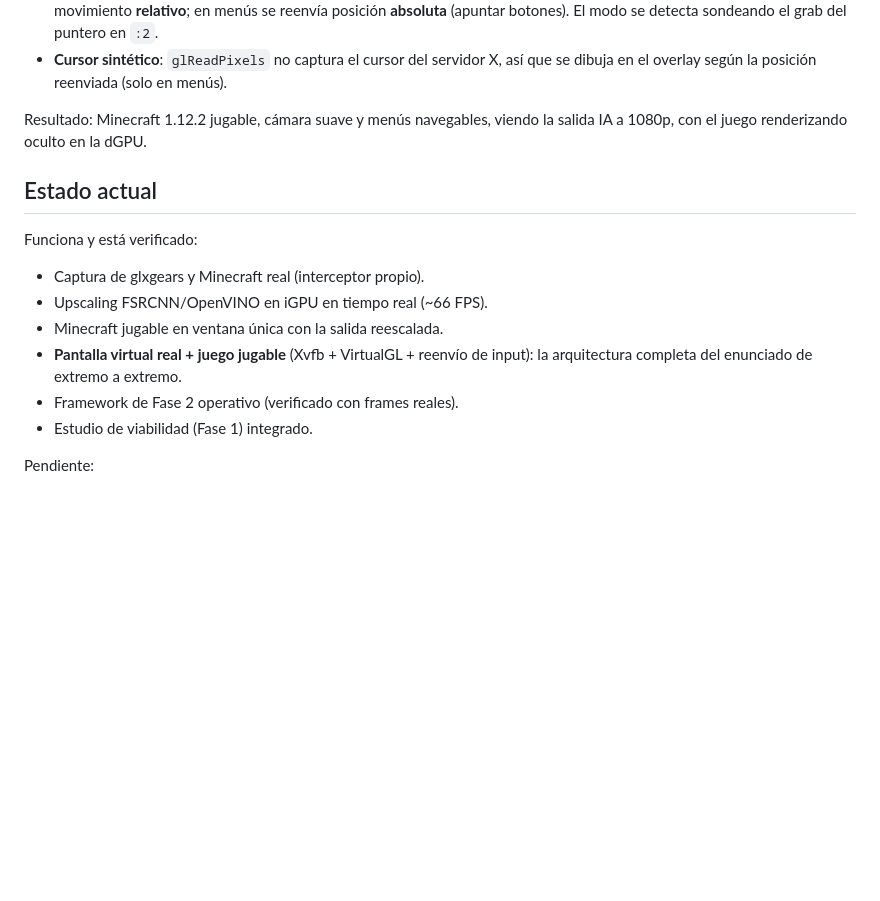
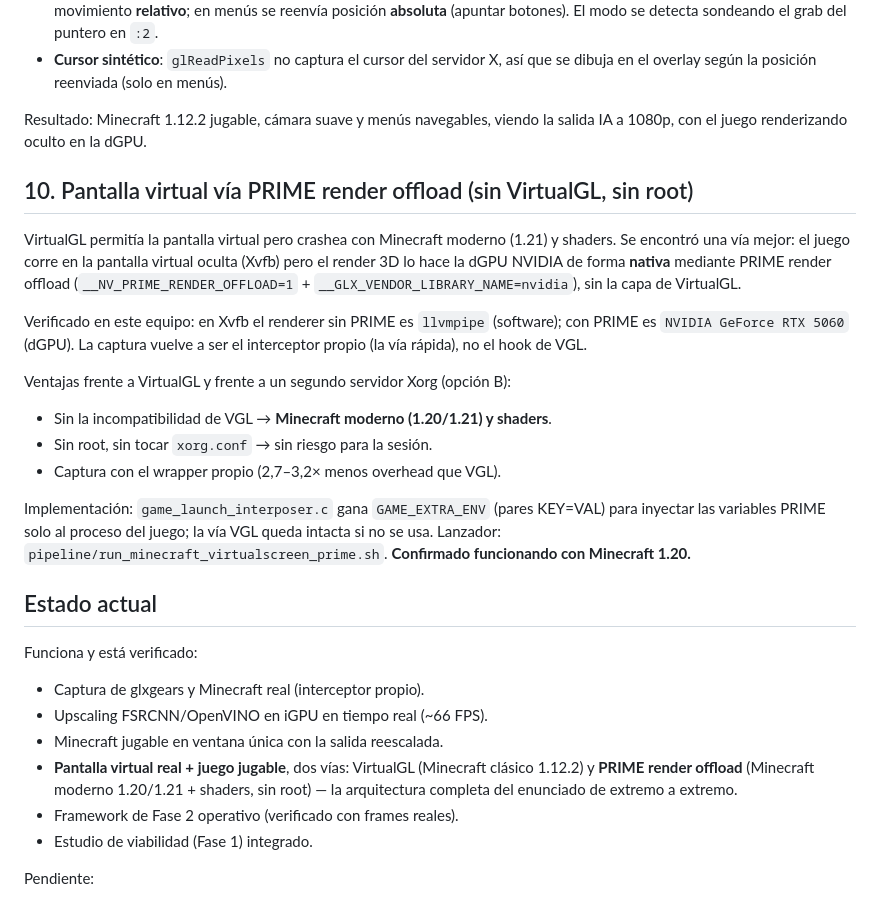
Before and after one commit to cloudlab-aia/game_external_proc, a Markdown page: docs/BITACORA_DESARROLLO.md, the part around the change. Rendered like a GitHub page; blank space fills up the shorter version.

Commit message:
Documento la pantalla virtual con PRIME funcionando ya en Minecraft actual

```diff
--- a/docs/BITACORA_DESARROLLO.md
+++ b/docs/BITACORA_DESARROLLO.md
@@ -196,14 +196,38 @@ Piezas y problemas resueltos (todo en KDE Wayland):
 Resultado: Minecraft 1.12.2 jugable, cámara suave y menús navegables, viendo
 la salida IA a 1080p, con el juego renderizando oculto en la dGPU.
 
+## 10. Pantalla virtual vía PRIME render offload (sin VirtualGL, sin root)
+
+VirtualGL permitía la pantalla virtual pero crashea con Minecraft moderno
+(1.21) y shaders. Se encontró una vía mejor: el juego corre en la pantalla
+virtual oculta (Xvfb) pero el render 3D lo hace la dGPU NVIDIA de forma
+**nativa** mediante PRIME render offload (`__NV_PRIME_RENDER_OFFLOAD=1` +
+`__GLX_VENDOR_LIBRARY_NAME=nvidia`), sin la capa de VirtualGL.
+
+Verificado en este equipo: en Xvfb el renderer sin PRIME es `llvmpipe`
+(software); con PRIME es `NVIDIA GeForce RTX 5060` (dGPU). La captura vuelve a
+ser el interceptor propio (la vía rápida), no el hook de VGL.
+
+Ventajas frente a VirtualGL y frente a un segundo servidor Xorg (opción B):
+- Sin la incompatibilidad de VGL → **Minecraft moderno (1.20/1.21) y shaders**.
+- Sin root, sin tocar `xorg.conf` → sin riesgo para la sesión.
+- Captura con el wrapper propio (2,7–3,2× menos overhead que VGL).
+
+Implementación: `game_launch_interposer.c` gana `GAME_EXTRA_ENV` (pares
+KEY=VAL) para inyectar las variables PRIME solo al proceso del juego; la vía
+VGL queda intacta si no se usa. Lanzador: `pipeline/run_minecraft_virtualscreen_prime.sh`.
+**Confirmado funcionando con Minecraft 1.20.**
+
 ## Estado actual
 
 Funciona y está verificado:
 - Captura de glxgears y Minecraft real (interceptor propio).
 - Upscaling FSRCNN/OpenVINO en iGPU en tiempo real (~66 FPS).
 - Minecraft jugable en ventana única con la salida reescalada.
-- **Pantalla virtual real + juego jugable** (Xvfb + VirtualGL + reenvío de
-  input): la arquitectura completa del enunciado de extremo a extremo.
+- **Pantalla virtual real + juego jugable**, dos vías: VirtualGL (Minecraft
+  clásico 1.12.2) y **PRIME render offload** (Minecraft moderno 1.20/1.21 +
+  shaders, sin root) — la arquitectura completa del enunciado de extremo a
+  extremo.
 - Framework de Fase 2 operativo (verificado con frames reales).
 - Estudio de viabilidad (Fase 1) integrado.
 
```
